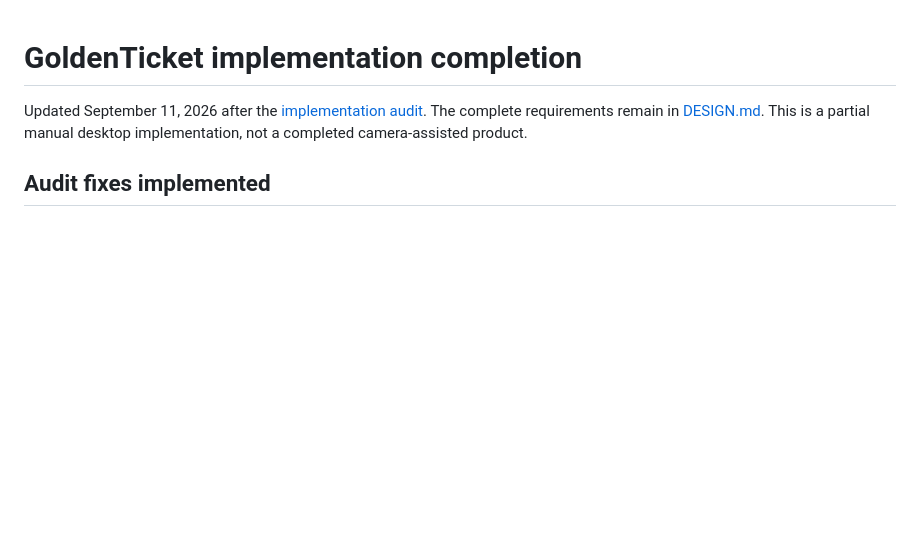
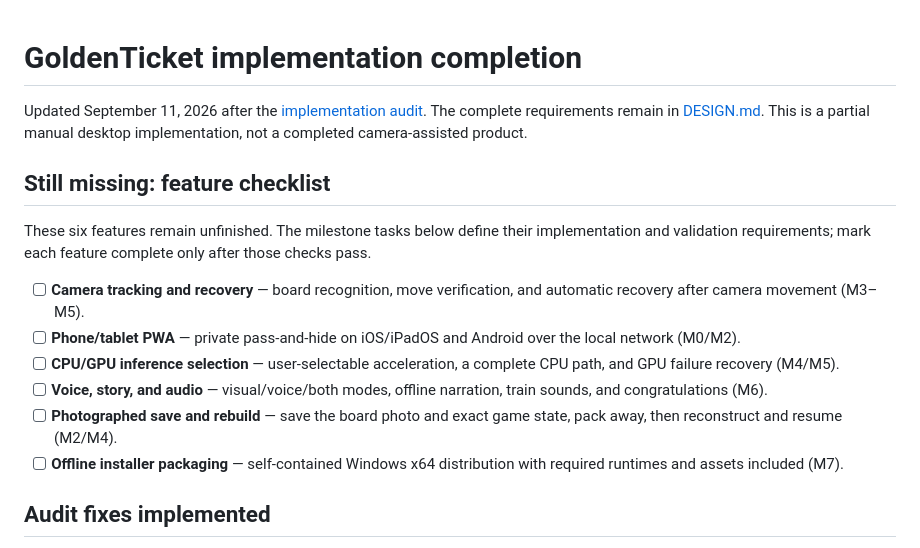
Before and after one commit to abiemann/GoldenTicket, a Markdown page: TODO.md, the part around the change. Rendered like a GitHub page; blank space fills up the shorter version.

Commit message:
Track remaining product features in TODO checklist

```diff
--- a/TODO.md
+++ b/TODO.md
@@ -3,6 +3,18 @@
 Updated September 11, 2026 after the [implementation audit](docs/AUDIT-2026-09-11.md).
 The complete requirements remain in [DESIGN.md](DESIGN.md). This is a partial manual desktop
 implementation, not a completed camera-assisted product.
+
+## Still missing: feature checklist
+
+These six features remain unfinished. The milestone tasks below define their implementation and
+validation requirements; mark each feature complete only after those checks pass.
+
+- [ ] **Camera tracking and recovery** — board recognition, move verification, and automatic recovery after camera movement (M3–M5).
+- [ ] **Phone/tablet PWA** — private pass-and-hide on iOS/iPadOS and Android over the local network (M0/M2).
+- [ ] **CPU/GPU inference selection** — user-selectable acceleration, a complete CPU path, and GPU failure recovery (M4/M5).
+- [ ] **Voice, story, and audio** — visual/voice/both modes, offline narration, train sounds, and congratulations (M6).
+- [ ] **Photographed save and rebuild** — save the board photo and exact game state, pack away, then reconstruct and resume (M2/M4).
+- [ ] **Offline installer packaging** — self-contained Windows x64 distribution with required runtimes and assets included (M7).
 
 ## Audit fixes implemented
 
```
